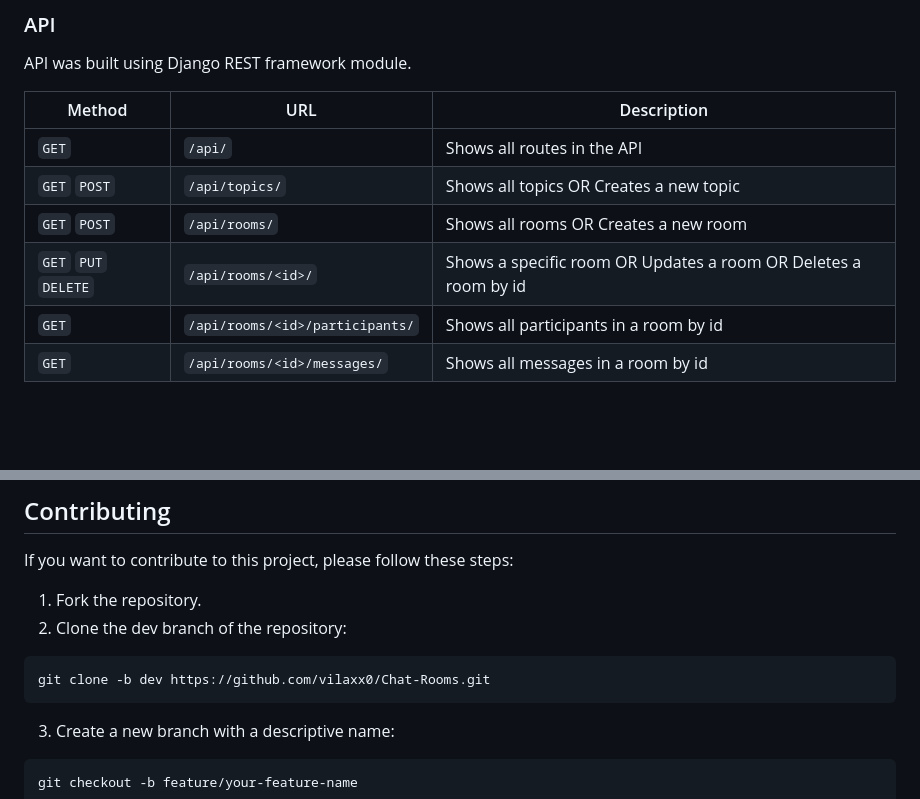
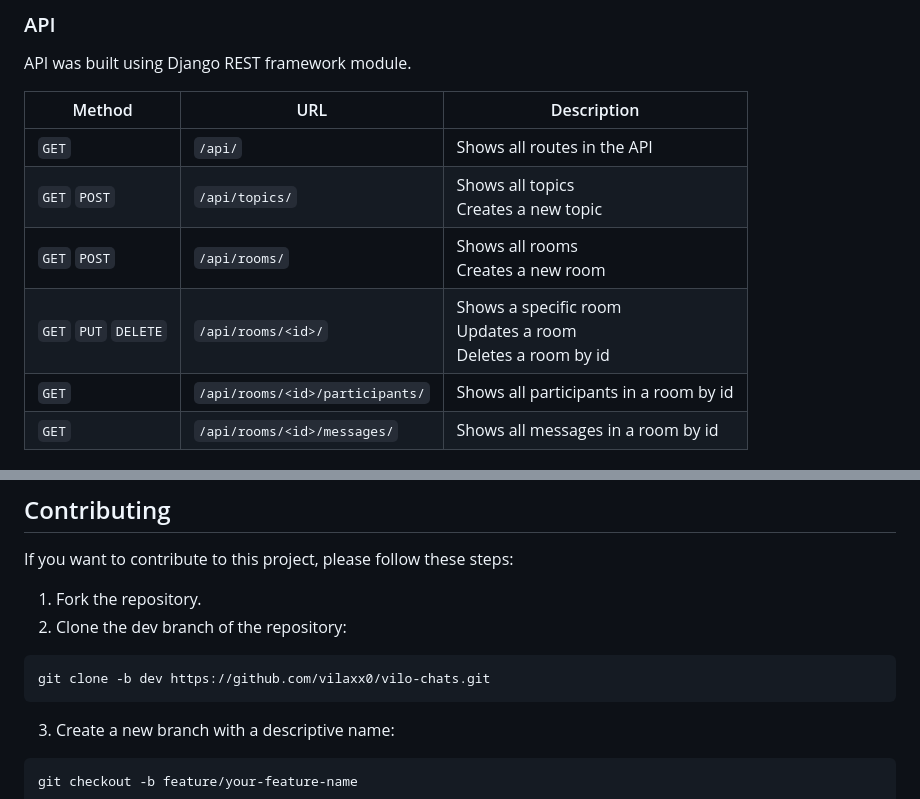
Before and after one commit to vilaxx0/Chat-Room-Website, a Markdown page: README.md, 2 parts joined by grey strips. Drawn GitHub-style; blank space fills up the shorter version.

````diff
--- a/README.md
+++ b/README.md
@@ -70,9 +70,9 @@ API was built using Django REST framework module.
 | Method               | URL                             | Description                                                     |
 | -------------------- | ------------------------------- | --------------------------------------------------------------- |
 | `GET`                | `/api/`                         | Shows all routes in the API                                     |
-| `GET` `POST`         | `/api/topics/`                  | Shows all topics OR Creates a new topic                         |
-| `GET` `POST`         | `/api/rooms/`                   | Shows all rooms OR Creates a new room                           |
-| `GET` `PUT` `DELETE` | `/api/rooms/<id>/`              | Shows a specific room OR Updates a room OR Deletes a room by id |
+| `GET` `POST`         | `/api/topics/`                  | Shows all topics <br />Creates a new topic                         |
+| `GET` `POST`         | `/api/rooms/`                   | Shows all rooms <br />Creates a new room                           |
+| `GET` `PUT` `DELETE` | `/api/rooms/<id>/`              | Shows a specific room <br />Updates a room <br />Deletes a room by id |
 | `GET`                | `/api/rooms/<id>/participants/` | Shows all participants in a room by id                          |
 | `GET`                | `/api/rooms/<id>/messages/`     | Shows all messages in a room by id                              |
 
@@ -95,7 +95,7 @@ If you want to contribute to this project, please follow these steps:
 2. Clone the dev branch of the repository:
 
 ```bash
-git clone -b dev https://github.com/vilaxx0/Chat-Rooms.git
+git clone -b dev https://github.com/vilaxx0/vilo-chats.git
 ```
 
 3. Create a new branch with a descriptive name:
````
